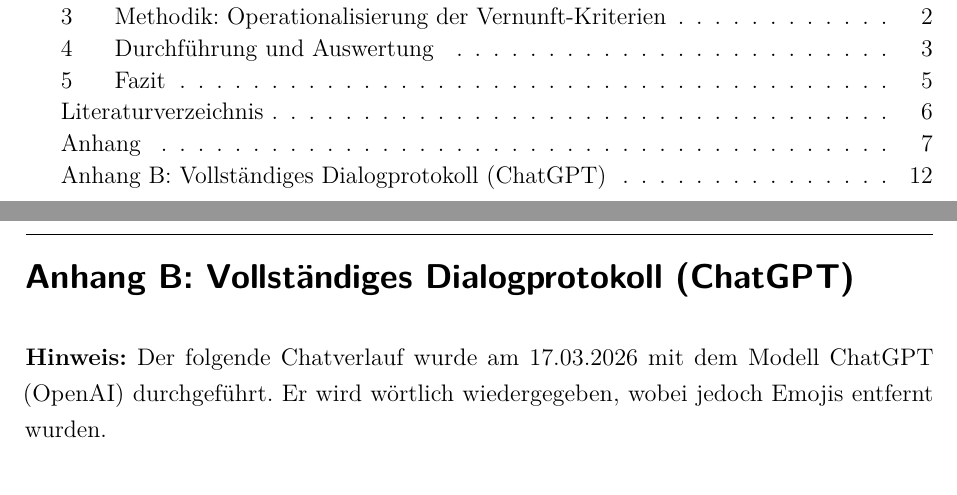
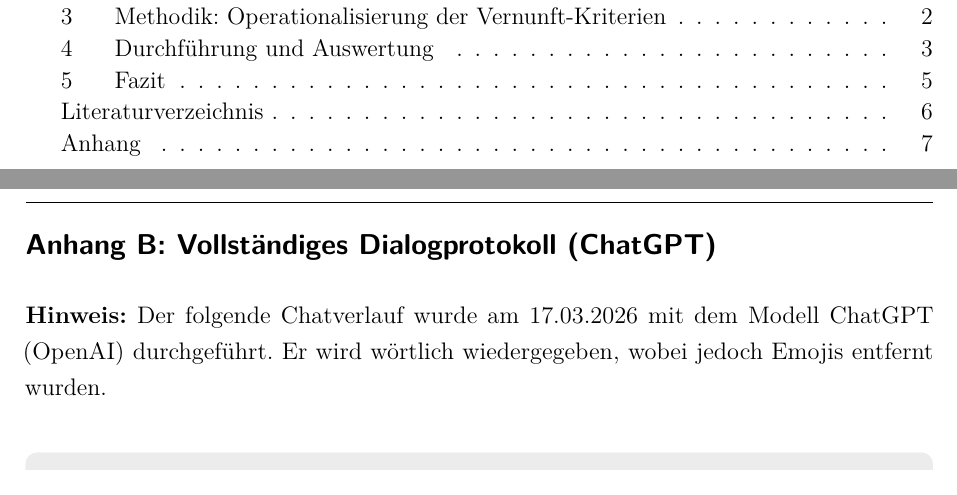
Before and after one commit to Totoba246/Ethik_Turing, a LaTeX document (dokumentation.tex, which reads ads/appendix.tex): two parts of pages 3 and 15 of 27, joined at a grey line, cut so that both start at the same text. Compiled offline with pdfLaTeX.

Commit message:
feinschliff 1

```diff
--- a/ads/appendix.tex
+++ b/ads/appendix.tex
@@ -71,7 +71,7 @@
 \end{itemize}
 
 \pagebreak
-\addsec{Anhang B: Vollständiges Dialogprotokoll (ChatGPT)}
+\subsection*{Anhang B: Vollständiges Dialogprotokoll (ChatGPT)}
 \label{ch:chatprotokoll}
 
 
```
Also changed, not shown: dokumentation.pdf, 4 other files.
